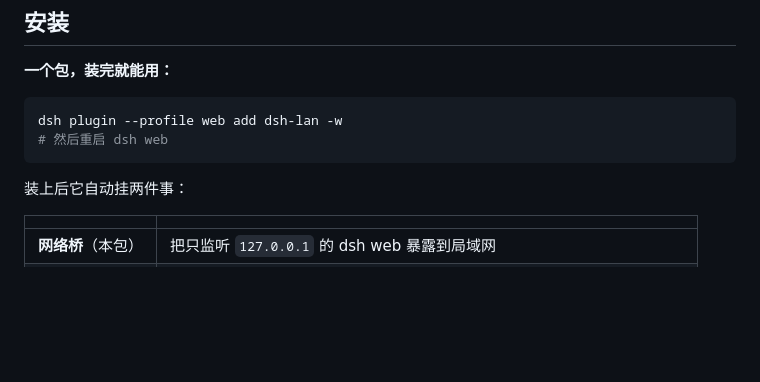
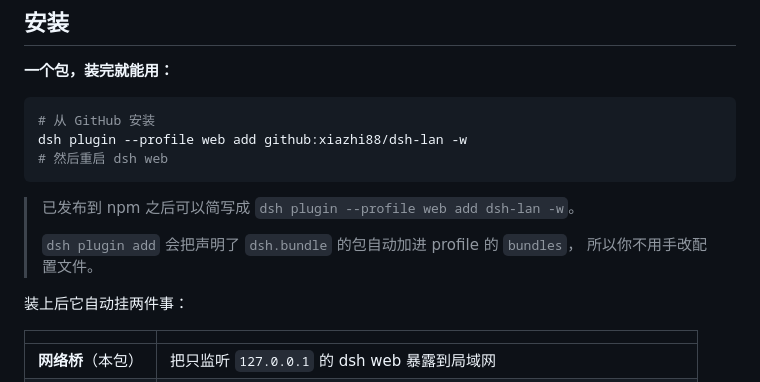
Before and after one commit to xiazhi88/dsh-lan, a Markdown page: README.md, the part around the change. Rendered like a GitHub page; blank space fills up the shorter version.

Commit message:
docs: 安装说明改为可用的 GitHub 形式（npm 尚未发布）

````diff
--- a/README.md
+++ b/README.md
@@ -30,9 +30,15 @@ authority 也始终一致。
 **一个包，装完就能用：**
 
 ```sh
-dsh plugin --profile web add dsh-lan -w
+# 从 GitHub 安装
+dsh plugin --profile web add github:xiazhi88/dsh-lan -w
 # 然后重启 dsh web
 ```
+
+> 已发布到 npm 之后可以简写成 `dsh plugin --profile web add dsh-lan -w`。
+>
+> `dsh plugin add` 会把声明了 `dsh.bundle` 的包自动加进 profile 的 `bundles`，
+> 所以你不用手改配置文件。
 
 装上后它自动挂两件事：
 
````
